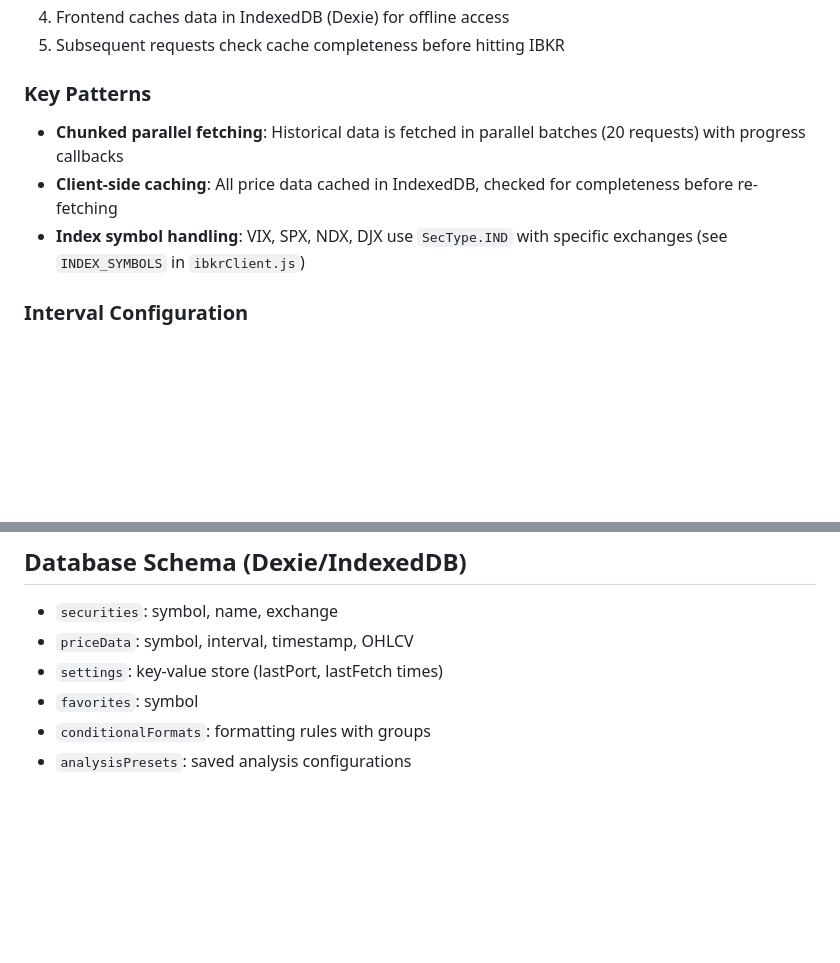
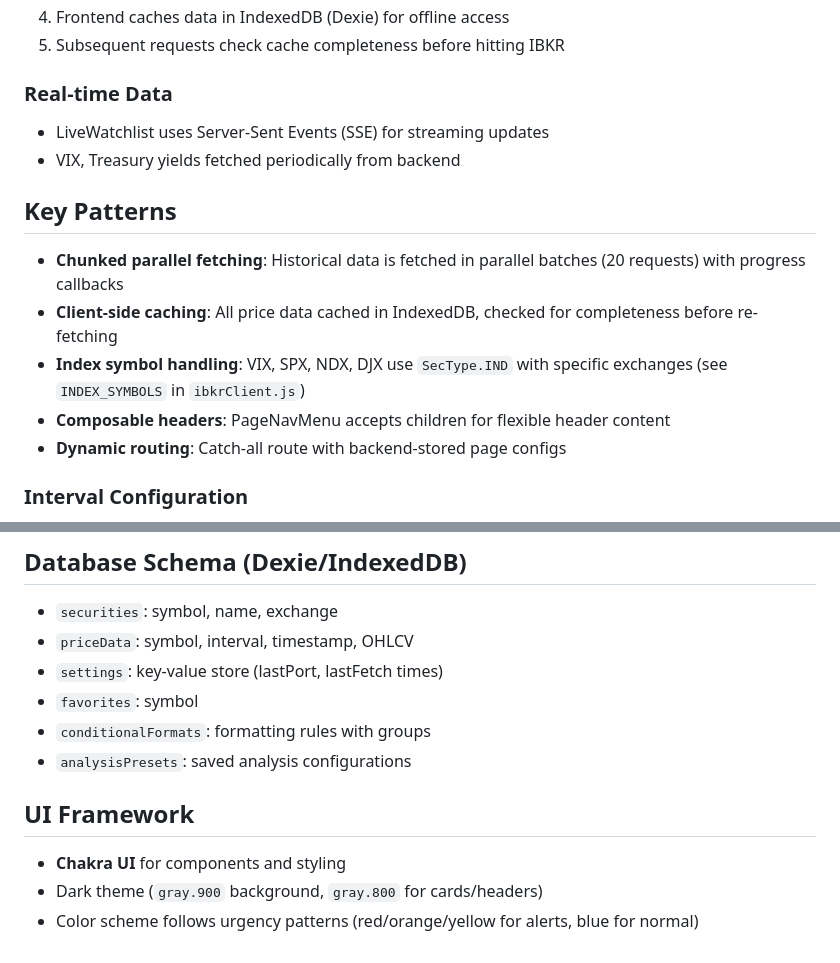
Before and after one commit to LimitlessSoft/LimitlessTrading, a Markdown page: CLAUDE.md, 2 parts joined by grey strips. GitHub-like rendering; blank space fills up the shorter version.

```diff
--- a/CLAUDE.md
+++ b/CLAUDE.md
@@ -57,10 +188,17 @@ anal/ARAnalysis/
 4. Frontend caches data in IndexedDB (Dexie) for offline access
 5. Subsequent requests check cache completeness before hitting IBKR
 
-### Key Patterns
+### Real-time Data
+- LiveWatchlist uses Server-Sent Events (SSE) for streaming updates
+- VIX, Treasury yields fetched periodically from backend
+
+## Key Patterns
+
 - **Chunked parallel fetching**: Historical data is fetched in parallel batches (20 requests) with progress callbacks
 - **Client-side caching**: All price data cached in IndexedDB, checked for completeness before re-fetching
 - **Index symbol handling**: VIX, SPX, NDX, DJX use `SecType.IND` with specific exchanges (see `INDEX_SYMBOLS` in `ibkrClient.js`)
+- **Composable headers**: PageNavMenu accepts children for flexible header content
+- **Dynamic routing**: Catch-all route with backend-stored page configs
 
 ### Interval Configuration
 Both frontend (`dataService.js`) and backend (`market.js`) have `INTERVAL_CONFIG` that maps intervals to IBKR parameters:
@@ -74,3 +212,8 @@ Both frontend (`dataService.js`) and backend (`market.js`) have `INTERVAL_CONFIG
 - `favorites`: symbol
 - `conditionalFormats`: formatting rules with groups
 - `analysisPresets`: saved analysis configurations
+
+## UI Framework
+- **Chakra UI** for components and styling
+- Dark theme (`gray.900` background, `gray.800` for cards/headers)
+- Color scheme follows urgency patterns (red/orange/yellow for alerts, blue for normal)
```
Also changed, not shown: other parts of CLAUDE.md (+141 -10 lines).
